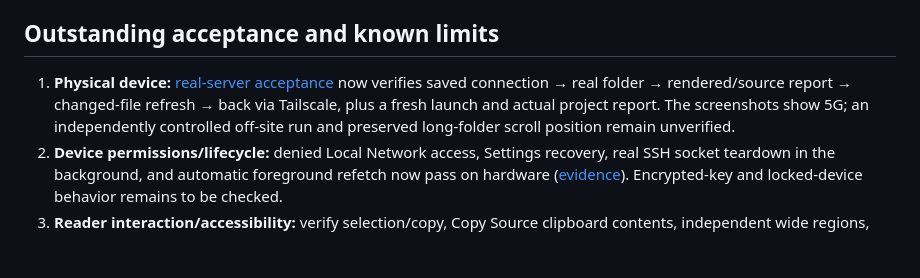
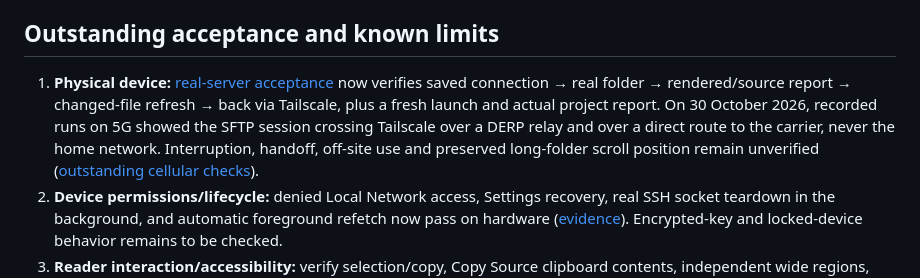
Before and after one commit to eyeb0l/RemoteFiles, a Markdown page: PREVIEW_STATUS.md, the part around the change. GitHub-like rendering; blank space fills up the shorter version.

```diff
--- a/PREVIEW_STATUS.md
+++ b/PREVIEW_STATUS.md
@@ -158,7 +158,7 @@ Sampling during the **Debug** interval implicates **cold rendered-view and Swift
 
 ## Outstanding acceptance and known limits
 
-1. **Physical device:** [real-server acceptance](docs/REAL_SERVER_ACCEPTANCE.md) now verifies saved connection → real folder → rendered/source report → changed-file refresh → back via Tailscale, plus a fresh launch and actual project report. The screenshots show 5G; an independently controlled off-site run and preserved long-folder scroll position remain unverified.
+1. **Physical device:** [real-server acceptance](docs/REAL_SERVER_ACCEPTANCE.md) now verifies saved connection → real folder → rendered/source report → changed-file refresh → back via Tailscale, plus a fresh launch and actual project report. On 30 October 2026, recorded runs on 5G showed the SFTP session crossing Tailscale over a DERP relay and over a direct route to the carrier, never the home network. Interruption, handoff, off-site use and preserved long-folder scroll position remain unverified ([outstanding cellular checks](docs/REAL_SERVER_ACCEPTANCE.md#still-outstanding-over-cellular)).
 2. **Device permissions/lifecycle:** denied Local Network access, Settings recovery, real SSH socket teardown in the background, and automatic foreground refetch now pass on hardware ([evidence](docs/DEVICE_PERMISSIONS_LIFECYCLE.md)). Encrypted-key and locked-device behavior remains to be checked.
 3. **Reader interaction/accessibility:** verify selection/copy, Copy Source clipboard contents, independent wide regions, VoiceOver, Reduce Motion, and Reduce Transparency. Light/default and dark/accessibility-large reader configurations have been visually inspected; the full interaction and accessibility matrix remains unverified.
 4. **Performance:** the [renderer patch](docs/READER_PERFORMANCE.md) moves highlighter startup off the main thread and reduced one measured simulator reader stall from 627.30 to 314.92 ms. Both physical before/after journeys recorded zero >250 ms hangs. Residual simulator runtime initialization remains; profile the representative large report and 1,000-entry directory and measure cached display. No additional >250 ms hang was recorded during the Release warm reopen, but neither the no-hitch nor sub-200 ms cached-display target is established.
```
Also changed, not shown: ROADMAP.md (+1 -1 lines), docs/REAL_SERVER_ACCEPTANCE.md (+30 -0 lines).
